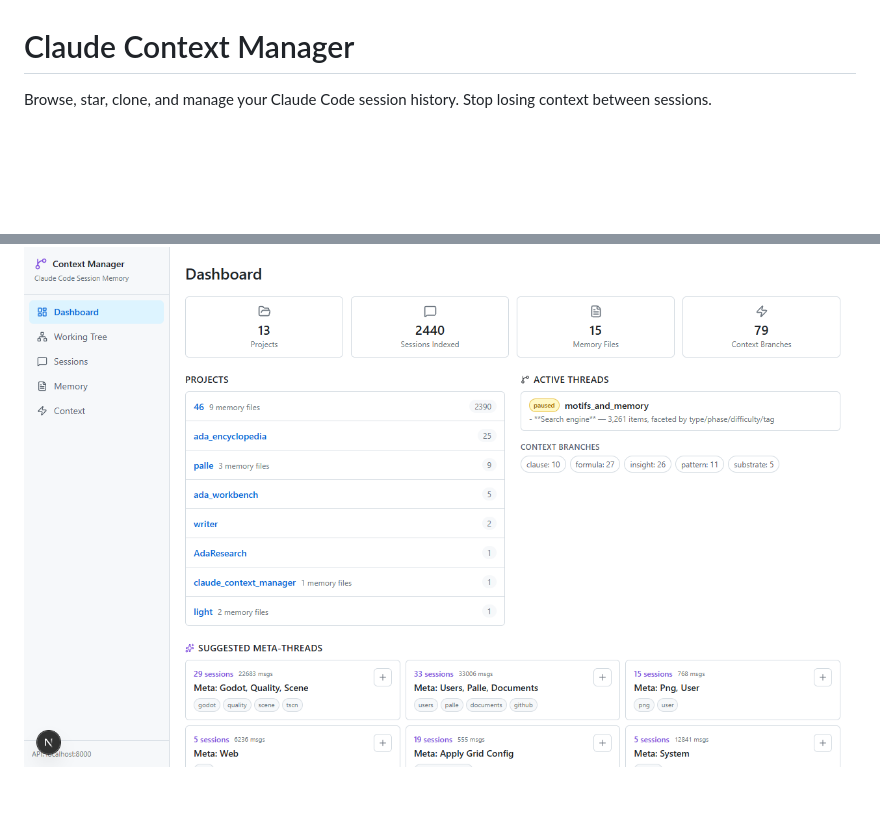
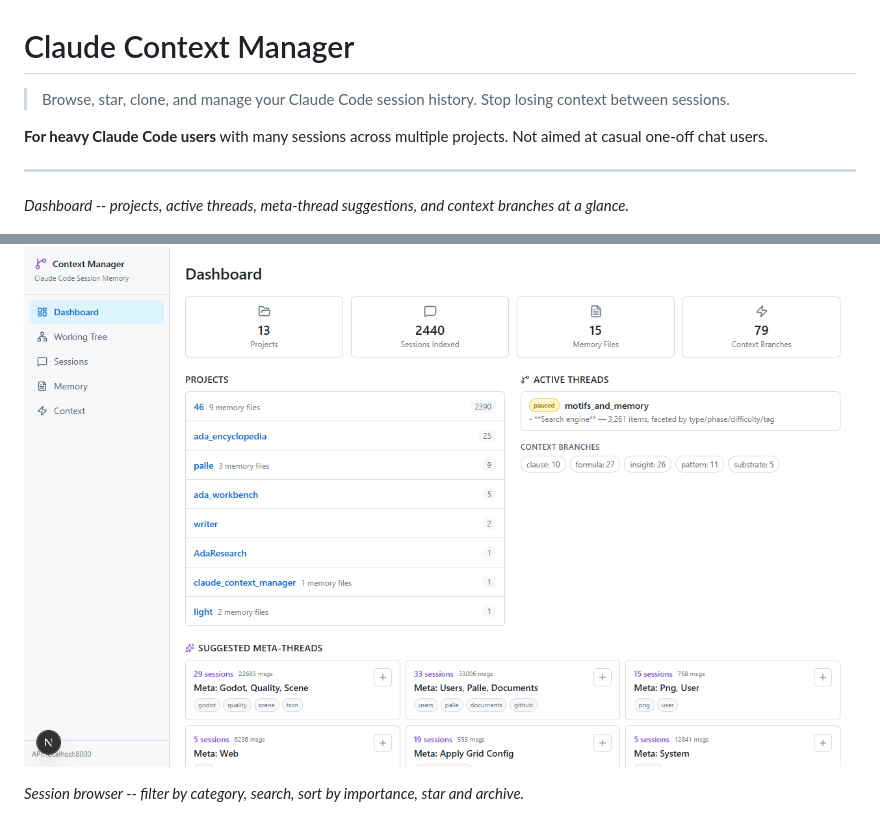
Before and after one commit to palletorsson/claude-context-manager, a Markdown page: README.md, 2 parts joined by grey strips. GitHub-like rendering; blank space fills up the shorter version.

Commit message:
Polish README: hero spacing, image captions, audience line
Co-Authored-By: Claude Opus 4.6 (1M context) <noreply@anthropic.com>

```diff
--- a/README.md
+++ b/README.md
@@ -1,7 +1,15 @@
 # Claude Context Manager
 
-Browse, star, clone, and manage your Claude Code session history. Stop losing context between sessions.
+> Browse, star, clone, and manage your Claude Code session history. Stop losing context between sessions.
+
+**For heavy Claude Code users** with many sessions across multiple projects. Not aimed at casual one-off chat users.
+
+---
+
+*Dashboard -- projects, active threads, meta-thread suggestions, and context branches at a glance.*
 
 ![Dashboard](docs/screenshots/dashboard.png)
 
+*Session browser -- filter by category, search, sort by importance, star and archive.*
+
 ![Session browser](docs/screenshots/sessions.png)
```
Also changed, not shown: other parts of README.md (+2 -0 lines).
